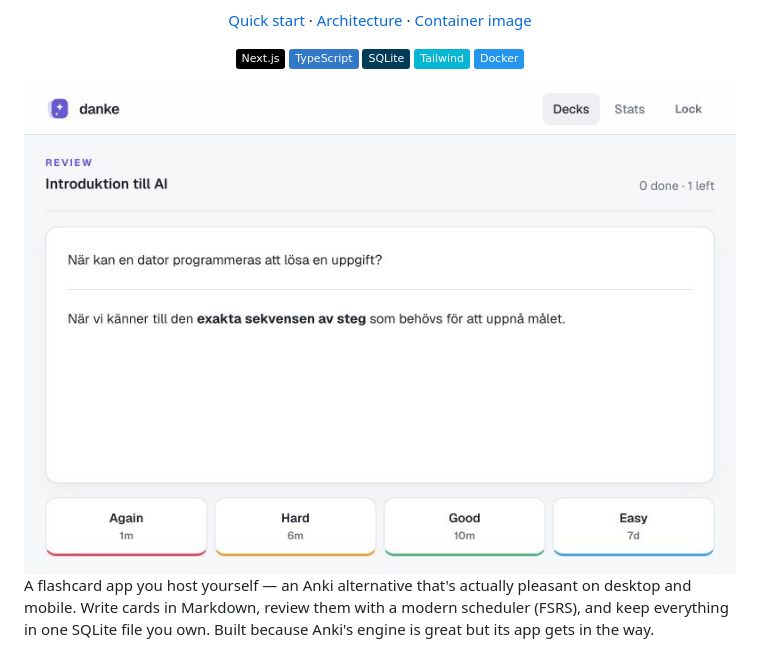
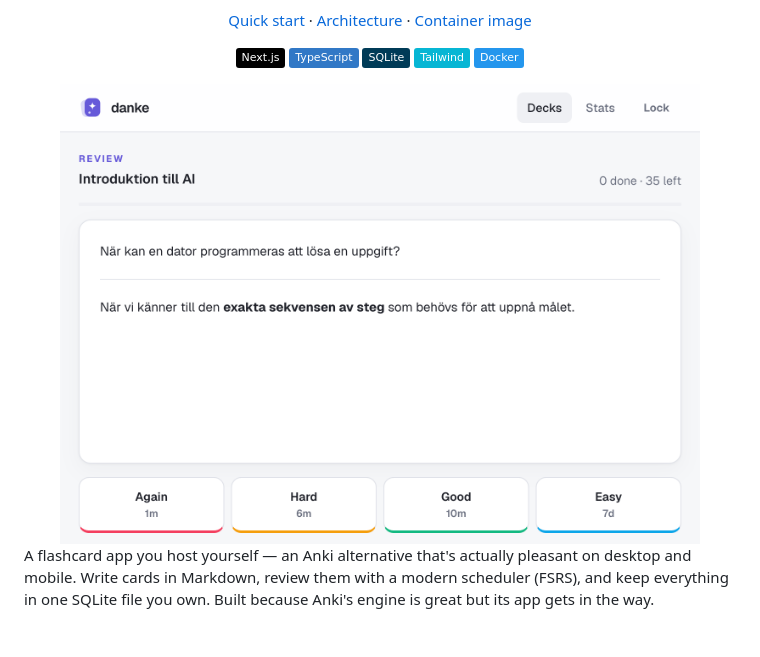
Before and after one commit to d-ismlv/danke, a Markdown page: README.md, the part around the change. GitHub-like rendering; pictures changed too: docs/screenshot.png; badges without logos.

Commit message:
Use sharp screenshot at smaller display size

```diff
--- a/README.md
+++ b/README.md
@@ -14,7 +14,7 @@
 ![Tailwind](https://img.shields.io/badge/Tailwind-06B6D4?logo=tailwindcss&logoColor=white)
 ![Docker](https://img.shields.io/badge/Docker-2496ED?logo=docker&logoColor=white)
 
-<img src="docs/screenshot.png" alt="danke" width="800" />
+<img src="docs/screenshot.png" alt="danke" width="640" />
 
 </div>
 
```
